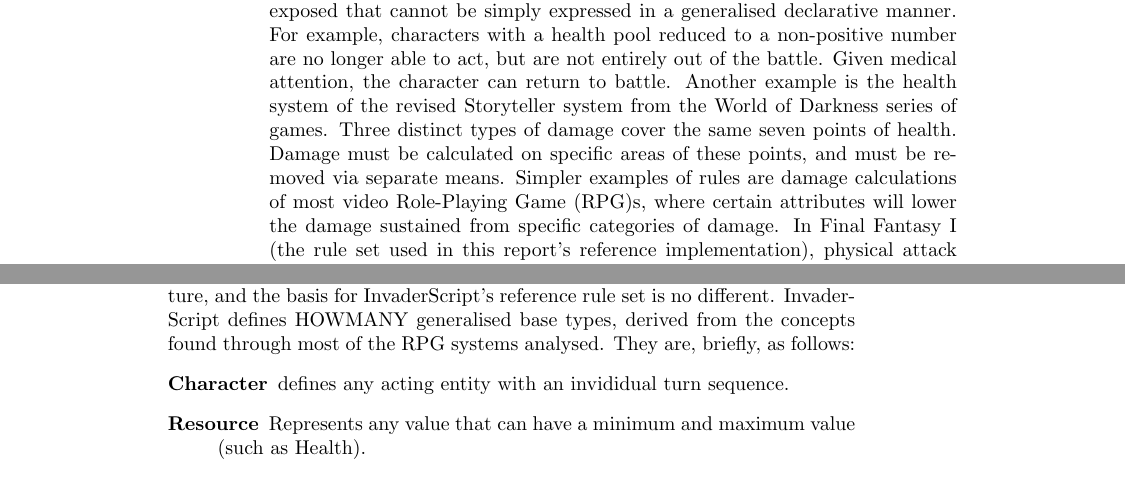
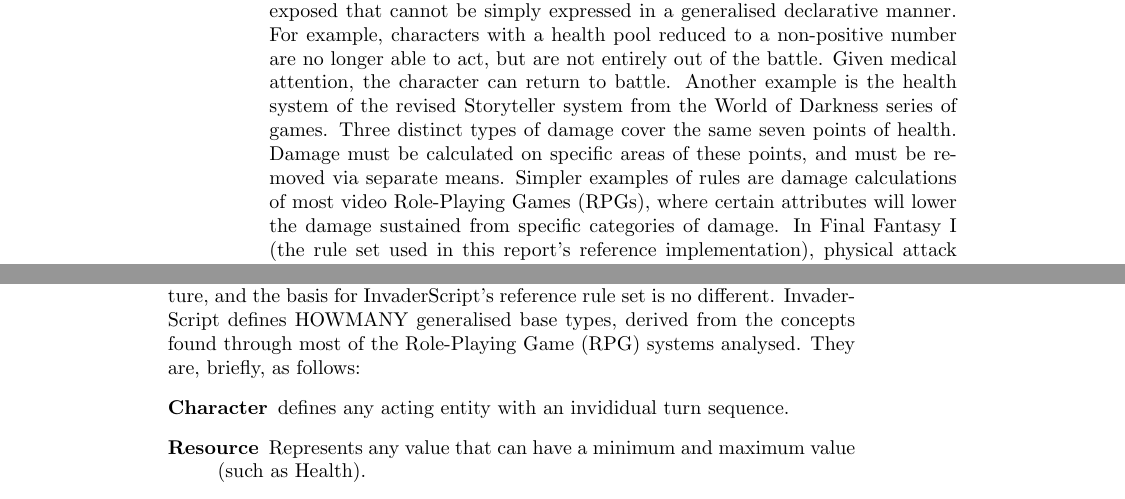
Before and after one commit to Tellus/sw406f12, a LaTeX thesis (report/master.tex, which reads report/acronyms.tex, report/tex/language/lang_const_ruleset.tex): two parts of pages 14 and 15 of 26, joined at a grey line, cut so that both start at the same text. Compiled offline with pdfLaTeX.

Commit message:
Touchups

```diff
--- a/report/acronyms.tex
+++ b/report/acronyms.tex
@@ -1,3 +1,4 @@
 \acrodef{dm}[DM]{Dungeon Master}
 \acrodef{rpg}[RPG]{Role-Playing Game}
+\acrodef{rpgs}[RPGs]{Role-Playing Games}
 \acrodef{vtm}[VTM]{Vampire: The Masquerade}
--- a/report/tex/language/lang_const_ruleset.tex
+++ b/report/tex/language/lang_const_ruleset.tex
@@ -1,5 +1,5 @@
 \subsection{External Rule Set}
 \label{language:ruleset}
 Many systems have complex conditions or calculations for some of their aspects. Analysing the target group's most popular systems, several rules were exposed that cannot be simply expressed in a generalised declarative manner. For example, characters with a health pool reduced to a non-positive number are no longer able to act, but are not entirely out of the battle. Given medical attention, the character can return to battle. Another example is the health system of the revised Storyteller system from the World of Darkness series of games. Three distinct types of damage cover the same seven points of health. Damage must be calculated on specific areas of these points, and must be removed via separate means.
-Simpler examples of rules are damage calculations of most video \ac{rpg}s, where certain attributes will lower the damage sustained from specific categories of damage. In Final Fantasy I (the rule set used in this report's reference implementation), physical attack damage is determined from one of two formulae depending on the active character's class ($WeaponAttackPower + \frac{Strength}{2}$ for regular characters and either $WeaponAttackPower + \frac{Strength}{2} + 1$ or $Level \times 2$ for monks).
+Simpler examples of rules are damage calculations of most video \ac{rpgs}, where certain attributes will lower the damage sustained from specific categories of damage. In Final Fantasy I (the rule set used in this report's reference implementation), physical attack damage is determined from one of two formulae depending on the active character's class ($WeaponAttackPower + \frac{Strength}{2}$ for regular characters and either $WeaponAttackPower + \frac{Strength}{2} + 1$ or $Level \times 2$ for monks).
 In order to accommodate these requirements, it would be necessary to either introduce complex conditionality or imperative state manipulation in \langname{}, or externalise these specific parts where they could be described more fully.
```
Also changed, not shown: report/tex/language/lang_const_types.tex (+1 -1 lines).
